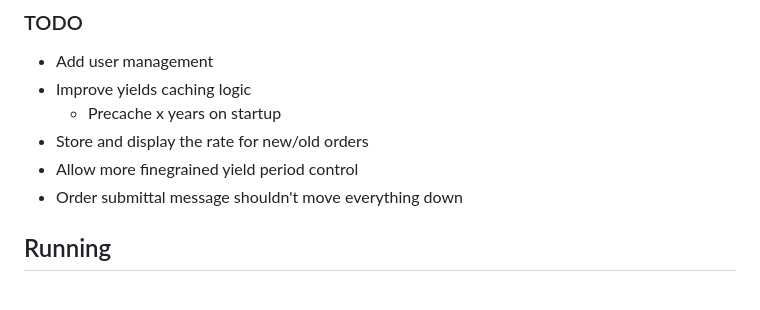
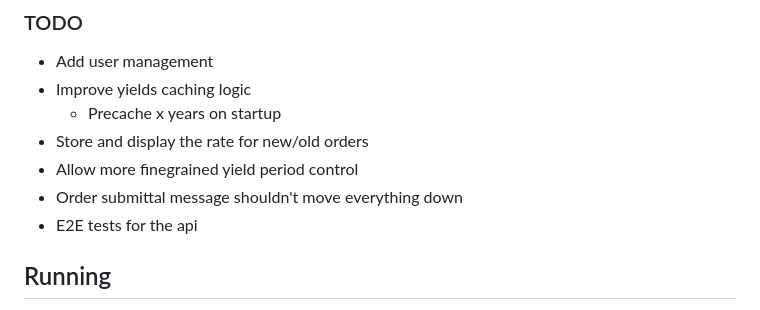
Before and after one commit to MYanello/bank-app, a Markdown page: README.md, the part around the change. GitHub-like rendering.

Commit message:
testing in readme

```diff
--- a/README.md
+++ b/README.md
@@ -36,6 +36,7 @@ You are working with a bank that needs to manage its liquidity. Build a simple f
 - Store and display the rate for new/old orders
 - Allow more finegrained yield period control
 - Order submittal message shouldn't move everything down
+- E2E tests for the api
 ## Running
 If you have a specific port you want to run on you can choose that with `export PORT=9000`, the default port is 8080.
 After starting it can be accessed in the browser at http://localhost:8080 and api docs can be seen at http://localhost:8080/docs
```
